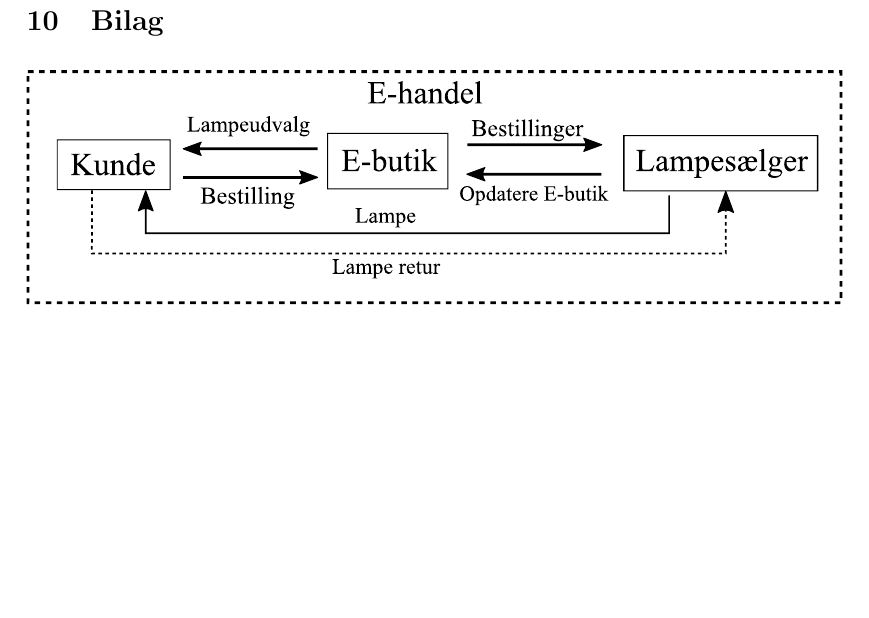
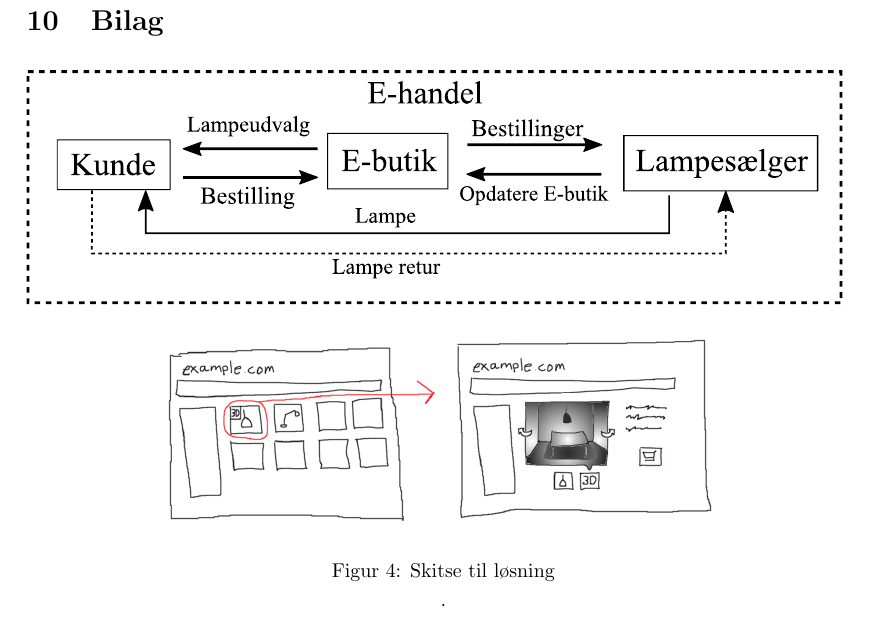
Before and after one commit to AAUSoftwareStudentGroup/P1-Raytracing, a LaTeX document (problem/main.tex, which reads problem/sections/bilag.tex): part of page 25 of 25, cut so that both start at the same text, the shorter picture padded with empty space. Compiled offline with pdfLaTeX.

Commit message:
Skitsere løsningen

```diff
--- a/problem/main.tex
+++ b/problem/main.tex
@@ -70,6 +70,6 @@
 
 \input{./sections/bibliography.tex}
 
-\input{./sections/billag.tex}
+\input{./sections/bilag.tex}
 
 \end{document}
--- /dev/null
+++ b/problem/sections/bilag.tex
@@ -0,0 +1,10 @@
+\section{Bilag}
+
+\includegraphics{graphics/e_handel_med_lampe.pdf}
+
+
+\begin{figure}[H]
+   \centering
+   \includegraphics[width=10cm]{../graphics/skitse_til_loesning}
+   \caption{Skitse til løsning}.
+\end{figure}
```
Also changed, not shown: problem/sections/billag.tex (deleted, +0 -3 lines), problem/graphics/skitse_til_loesning.png (added).
